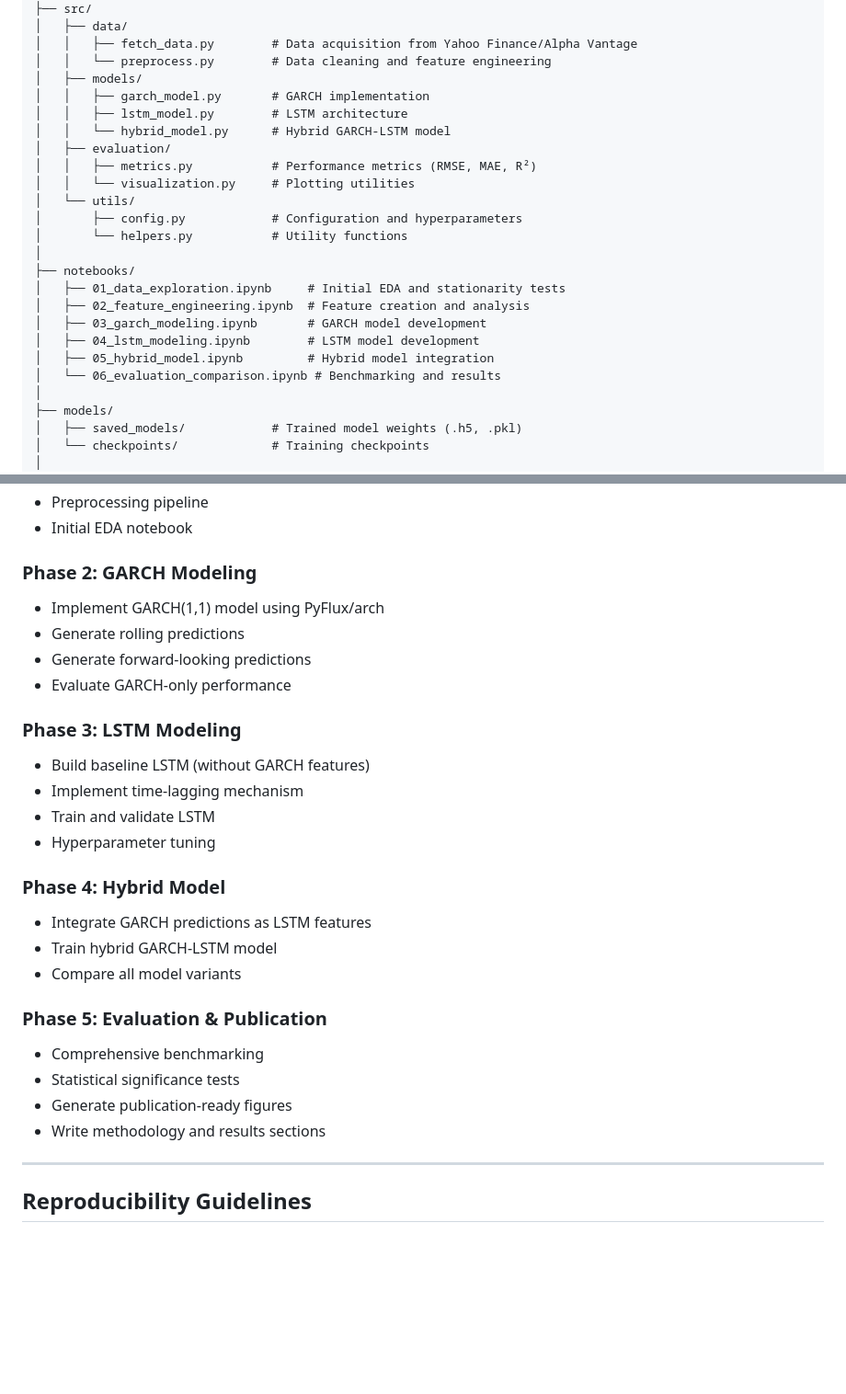
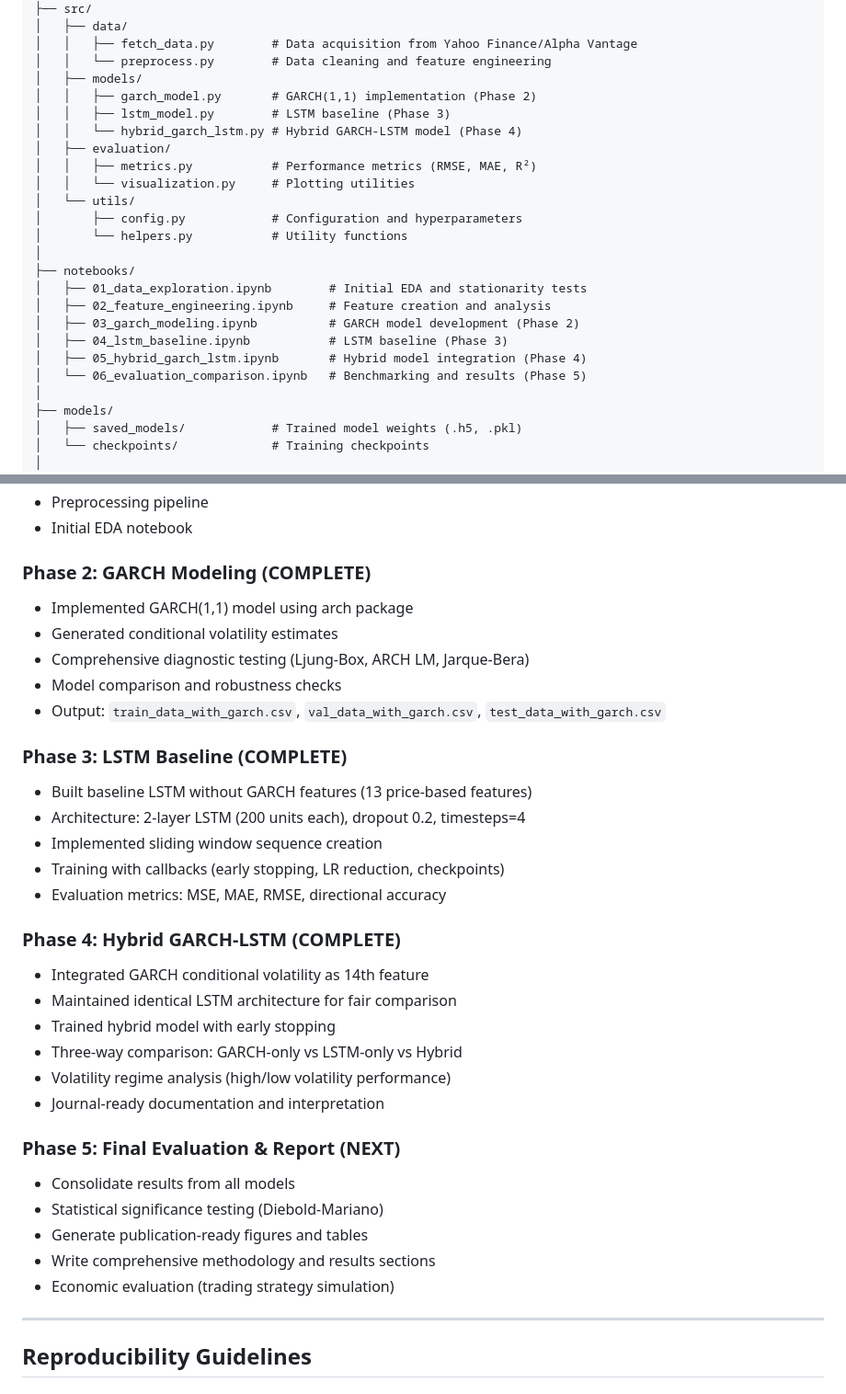
Before and after one commit to naveen-astra/forex-predictor-garch-lstm, a Markdown page: README.md, 2 parts joined by grey strips. Shown at 92% size. Drawn GitHub-style; blank space fills up the shorter version.

Commit message:
docs: update README with Phase 3 LSTM baseline info

```diff
--- a/README.md
+++ b/README.md
@@ -41,9 +41,9 @@ forex-project/
 │   │   ├── fetch_data.py        # Data acquisition from Yahoo Finance/Alpha Vantage
 │   │   └── preprocess.py        # Data cleaning and feature engineering
 │   ├── models/
-│   │   ├── garch_model.py       # GARCH implementation
-│   │   ├── lstm_model.py        # LSTM architecture
-│   │   └── hybrid_model.py      # Hybrid GARCH-LSTM model
+│   │   ├── garch_model.py       # GARCH(1,1) implementation (Phase 2)
+│   │   ├── lstm_model.py        # LSTM baseline (Phase 3)
+│   │   └── hybrid_garch_lstm.py # Hybrid GARCH-LSTM model (Phase 4)
 │   ├── evaluation/
 │   │   ├── metrics.py           # Performance metrics (RMSE, MAE, R²)
 │   │   └── visualization.py     # Plotting utilities
@@ -52,12 +52,12 @@ forex-project/
 │       └── helpers.py           # Utility functions
 │
 ├── notebooks/
-│   ├── 01_data_exploration.ipynb     # Initial EDA and stationarity tests
-│   ├── 02_feature_engineering.ipynb  # Feature creation and analysis
-│   ├── 03_garch_modeling.ipynb       # GARCH model development
-│   ├── 04_lstm_modeling.ipynb        # LSTM model development
-│   ├── 05_hybrid_model.ipynb         # Hybrid model integration
-│   └── 06_evaluation_comparison.ipynb # Benchmarking and results
+│   ├── 01_data_exploration.ipynb        # Initial EDA and stationarity tests
+│   ├── 02_feature_engineering.ipynb     # Feature creation and analysis
+│   ├── 03_garch_modeling.ipynb          # GARCH model development (Phase 2)
+│   ├── 04_lstm_baseline.ipynb           # LSTM baseline (Phase 3)
+│   ├── 05_hybrid_garch_lstm.ipynb       # Hybrid model integration (Phase 4)
+│   └── 06_evaluation_comparison.ipynb   # Benchmarking and results (Phase 5)
 │
 ├── models/
 │   ├── saved_models/            # Trained model weights (.h5, .pkl)
@@ -250,28 +250,34 @@ Edit `src/utils/config.py` directly. All scripts and notebooks read from this ce
 - Preprocessing pipeline
 - Initial EDA notebook
 
-### Phase 2: GARCH Modeling
-- Implement GARCH(1,1) model using PyFlux/arch
-- Generate rolling predictions
-- Generate forward-looking predictions
-- Evaluate GARCH-only performance
+### Phase 2: GARCH Modeling (COMPLETE)
+- Implemented GARCH(1,1) model using arch package
+- Generated conditional volatility estimates
+- Comprehensive diagnostic testing (Ljung-Box, ARCH LM, Jarque-Bera)
+- Model comparison and robustness checks
+- Output: `train_data_with_garch.csv`, `val_data_with_garch.csv`, `test_data_with_garch.csv`
 
-### Phase 3: LSTM Modeling
-- Build baseline LSTM (without GARCH features)
-- Implement time-lagging mechanism
-- Train and validate LSTM
-- Hyperparameter tuning
+### Phase 3: LSTM Baseline (COMPLETE)
+- Built baseline LSTM without GARCH features (13 price-based features)
+- Architecture: 2-layer LSTM (200 units each), dropout 0.2, timesteps=4
+- Implemented sliding window sequence creation
+- Training with callbacks (early stopping, LR reduction, checkpoints)
+- Evaluation metrics: MSE, MAE, RMSE, directional accuracy
 
-### Phase 4: Hybrid Model
-- Integrate GARCH predictions as LSTM features
-- Train hybrid GARCH-LSTM model
-- Compare all model variants
+### Phase 4: Hybrid GARCH-LSTM (COMPLETE)
+- Integrated GARCH conditional volatility as 14th feature
+- Maintained identical LSTM architecture for fair comparison
+- Trained hybrid model with early stopping
+- Three-way comparison: GARCH-only vs LSTM-only vs Hybrid
+- Volatility regime analysis (high/low volatility performance)
+- Journal-ready documentation and interpretation
 
-### Phase 5: Evaluation & Publication
-- Comprehensive benchmarking
-- Statistical significance tests
-- Generate publication-ready figures
-- Write methodology and results sections
+### Phase 5: Final Evaluation & Report (NEXT)
+- Consolidate results from all models
+- Statistical significance testing (Diebold-Mariano)
+- Generate publication-ready figures and tables
+- Write comprehensive methodology and results sections
+- Economic evaluation (trading strategy simulation)
 
 ---
 
```
